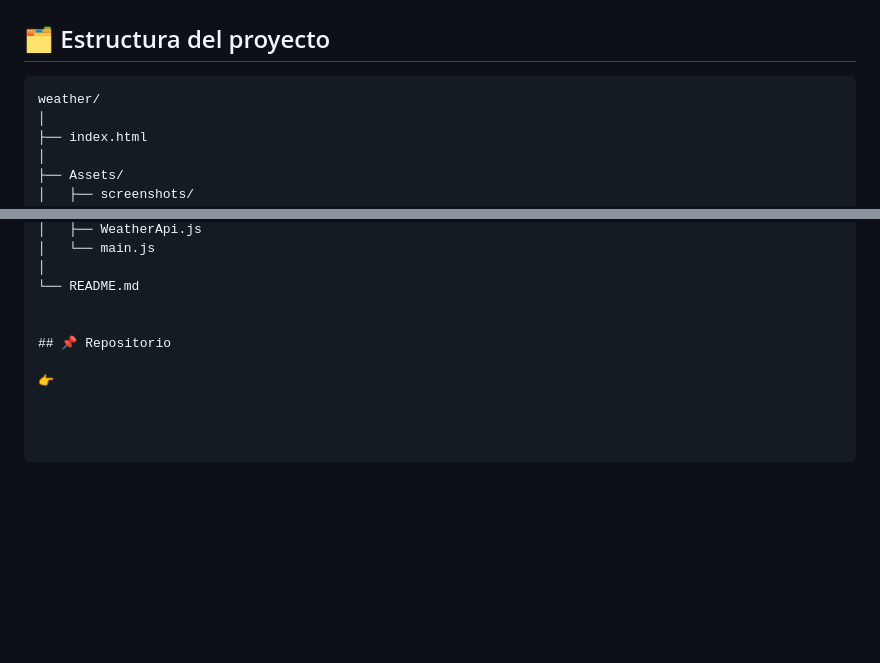
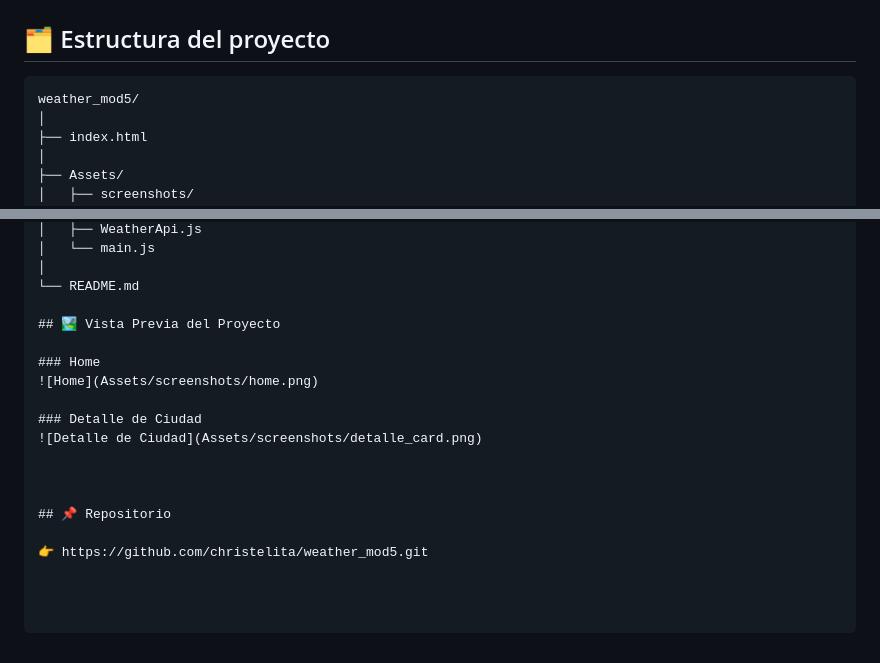
Before and after one commit to christelita/weather_mod5, a Markdown page: README.md, 2 parts joined by grey strips. Drawn GitHub-style; blank space fills up the shorter version.

Commit message:
Se agrega screenshot de card y link a repositorio a README

````diff
--- a/README.md
+++ b/README.md
@@ -138,7 +138,7 @@ Los estilos continúan modularizados con **SASS**, reutilizando variables, mixin
 ## 🗂️ Estructura del proyecto
 
 ```text
-weather/
+weather_mod5/
 │
 ├── index.html
 │
@@ -160,7 +160,16 @@ weather/
 │
 └── README.md
 
+## 🏞️ Vista Previa del Proyecto
+
+### Home
+![Home](Assets/screenshots/home.png)
+
+### Detalle de Ciudad
+![Detalle de Ciudad](Assets/screenshots/detalle_card.png)
+
+
 
 ## 📌 Repositorio
 
-👉
+👉 https://github.com/christelita/weather_mod5.git
````
